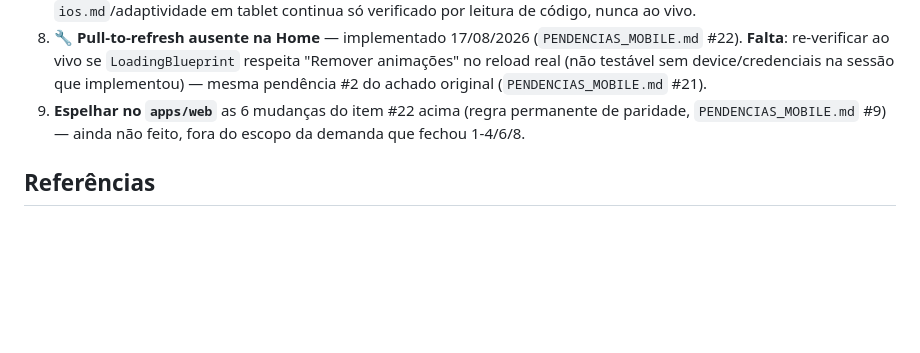
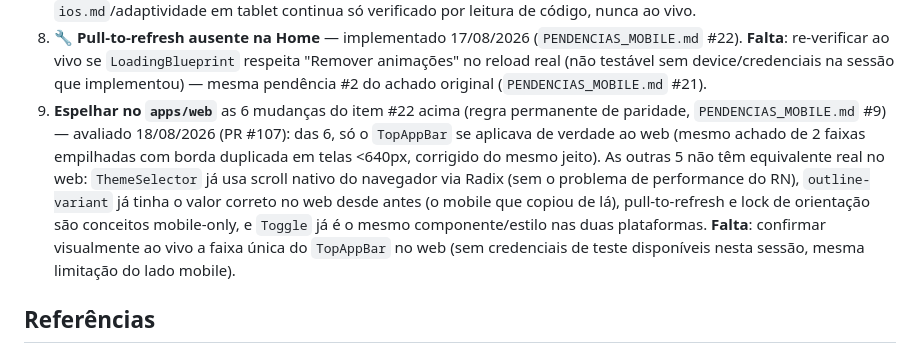
Before and after one commit to VictorSilva-Desenvolvedor/ArqLearn, a Markdown page: Docs/PENDENCIAS_TESTE_DEVICE.md, the part around the change. Rendered like a GitHub page; blank space fills up the shorter version.

Commit message:
docs(mobile): atualiza status da paridade web apos PR #107 (#108)
Item 9 fechado: das 6 mudancas do PR #106 (mobile), so o TopAppBar tinha
equivalente real no web. Registra o motivo de cada uma das outras 5 nao
se aplicarem, em vez de deixar a pendencia generica em aberto.

```diff
--- a/Docs/PENDENCIAS_TESTE_DEVICE.md
+++ b/Docs/PENDENCIAS_TESTE_DEVICE.md
@@ -139,7 +139,14 @@ Itens que dependem de decisão de design ou de outro tipo de ambiente, não de m
    real (não testável sem device/credenciais na sessão que implementou) — mesma pendência #2 do
    achado original (`PENDENCIAS_MOBILE.md` #21).
 9. **Espelhar no `apps/web`** as 6 mudanças do item #22 acima (regra permanente de paridade,
-   `PENDENCIAS_MOBILE.md` #9) — ainda não feito, fora do escopo da demanda que fechou 1-4/6/8.
+   `PENDENCIAS_MOBILE.md` #9) — avaliado 18/08/2026 (PR #107): das 6, só o `TopAppBar` se aplicava
+   de verdade ao web (mesmo achado de 2 faixas empilhadas com borda duplicada em telas <640px,
+   corrigido do mesmo jeito). As outras 5 não têm equivalente real no web: `ThemeSelector` já usa
+   scroll nativo do navegador via Radix (sem o problema de performance do RN), `outline-variant` já
+   tinha o valor correto no web desde antes (o mobile que copiou de lá), pull-to-refresh e lock de
+   orientação são conceitos mobile-only, e `Toggle` já é o mesmo componente/estilo nas duas
+   plataformas. **Falta**: confirmar visualmente ao vivo a faixa única do `TopAppBar` no web (sem
+   credenciais de teste disponíveis nesta sessão, mesma limitação do lado mobile).
 
 ## Referências
 
```
